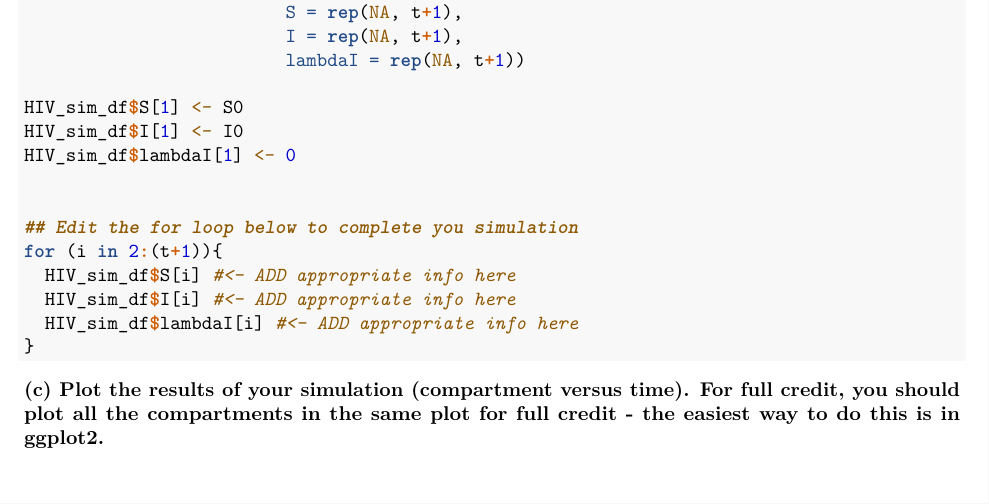
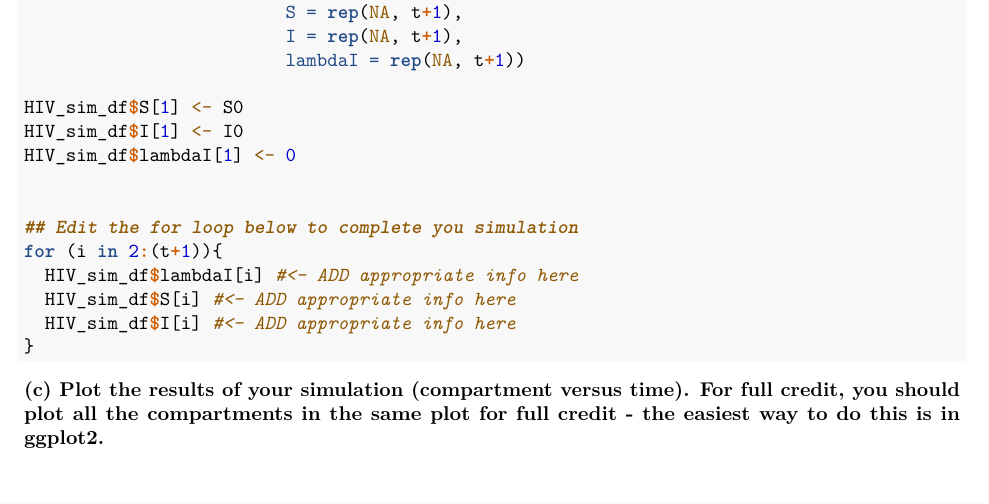
Before and after one commit to mhc-stat-244nf-f2021/Homework_5, an R Markdown document (STAT244NF_HW5_Compartmental.Rmd): part of page 2 of 3, cut so that both start at the same text. Rendered offline with R 4.5, knitr and Pandoc, then LaTeX, with nearby package versions.

Commit message:
fixed typo

````diff
--- a/STAT244NF_HW5_Compartmental.Rmd
+++ b/STAT244NF_HW5_Compartmental.Rmd
@@ -83,9 +83,9 @@ HIV_sim_df$lambdaI[1] <- 0
 
 ## Edit the for loop below to complete you simulation
 for (i in 2:(t+1)){
+  HIV_sim_df$lambdaI[i] #<- ADD appropriate info here
   HIV_sim_df$S[i] #<- ADD appropriate info here
   HIV_sim_df$I[i] #<- ADD appropriate info here
-  HIV_sim_df$lambdaI[i] #<- ADD appropriate info here
 }
 
 ```
````
